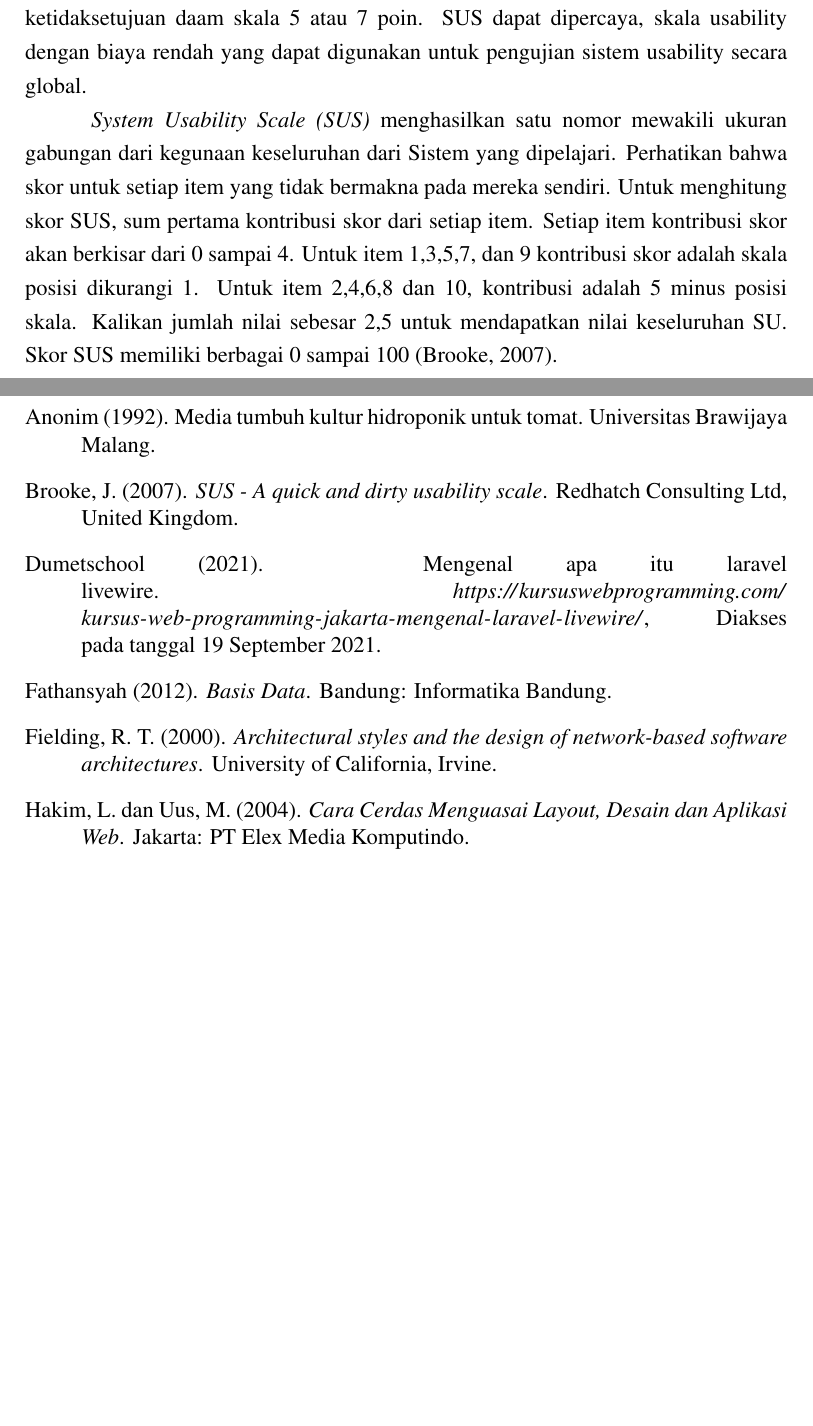
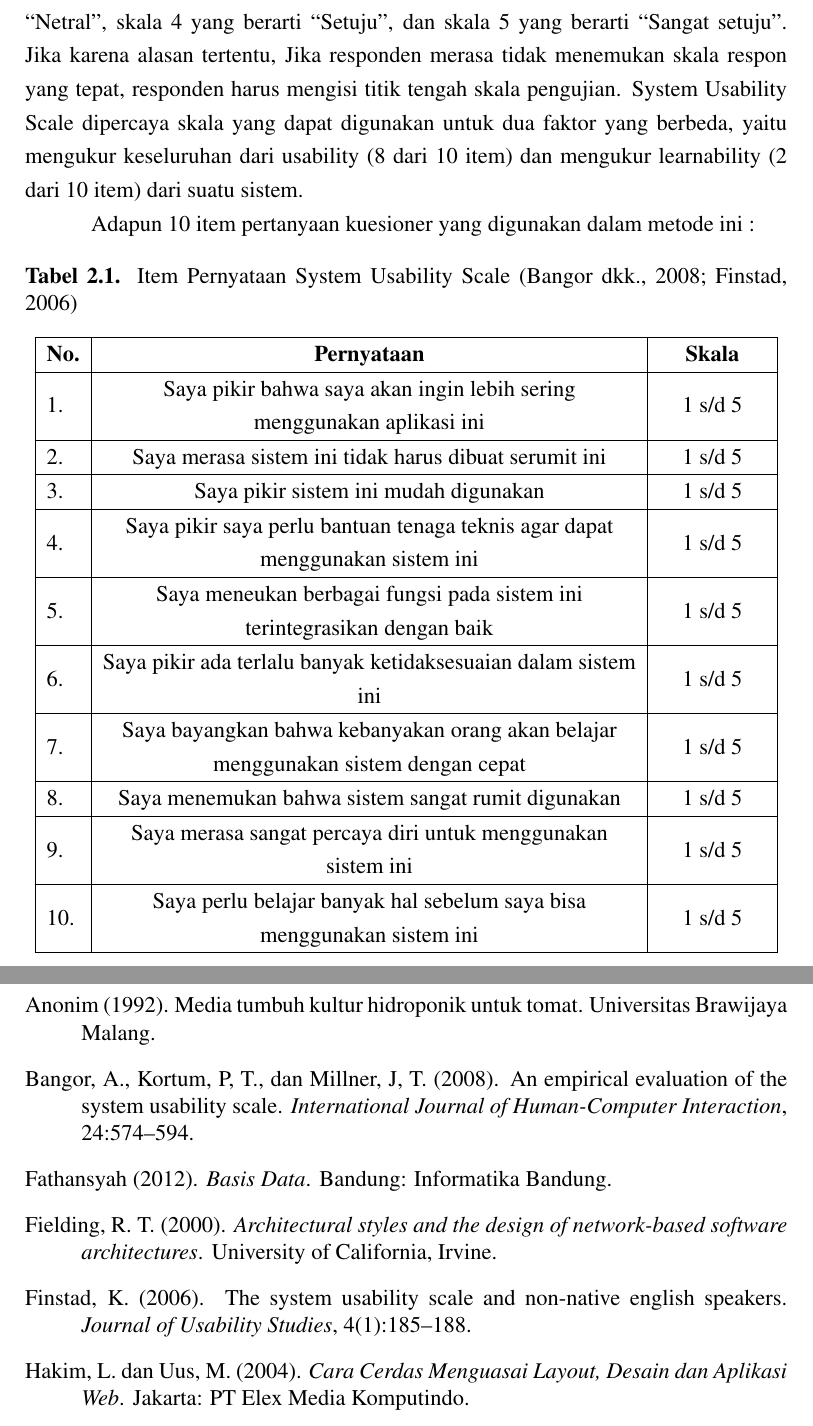
Before and after one commit to MuhammadKautsar/Proposal, a LaTeX thesis (proposal.tex, which reads bab2.tex, bab3.tex, daftar-pustaka.bib): two parts of pages 17 and 22 of 25 before the commit and two parts of pages 17 and 22 of 23 after it, joined at a grey line, cut at the place of the change, the shorter picture padded with empty space. The pictures show the PDF file proposal.pdf that the author committed with the source.

Commit message:
proposal pertama

```diff
--- a/bab2.tex
+++ b/bab2.tex
@@ -105,4 +118,3 @@ Pengujian \textit{blackbox (blackbox testing)} adalah salah satu metode pengujia
 \end{itemize}
 
 
-\section{\uppercase{SYSTEM USABILITY SCALE (SUS)}}
@@ -110,6 +123,40 @@ Pengujian \textit{blackbox (blackbox testing)} adalah salah satu metode pengujia
 
-\par \textit{System Usability Scale (SUS)} menghasilkan satu nomor mewakili ukuran gabungan dari kegunaan keseluruhan dari Sistem yang dipelajari. Perhatikan bahwa skor untuk setiap item yang tidak bermakna pada mereka sendiri. Untuk menghitung skor SUS, sum pertama kontribusi skor dari setiap item. Setiap item kontribusi skor akan berkisar dari 0 sampai 4. Untuk item 1,3,5,7, dan 9 kontribusi skor adalah skala posisi dikurangi 1. Untuk item 2,4,6,8 dan 10, kontribusi adalah 5 minus posisi skala. Kalikan jumlah nilai sebesar 2,5 untuk mendapatkan nilai keseluruhan SU. Skor SUS memiliki berbagai 0 sampai 100 \citep{brooke2007}.
+\par Metode penilaian System Usability Scale mengharuskan para peserta untuk memberikan tanggapan terhadap 10 item pernyataan menggunakan 5 poin skala Likert. Responden diminta untuk memberikan penilaian dari skala 1 yang berarti “Sangat tidak setuju”, skala 2 yang berarti “Tidak setuju”, skala 3 yang berarti “Netral”, skala 4 yang berarti “Setuju”, dan skala 5 yang berarti “Sangat setuju”. Jika karena alasan tertentu, Jika responden merasa tidak menemukan skala respon yang tepat, responden harus mengisi titik tengah skala pengujian. System Usability Scale dipercaya skala yang dapat digunakan untuk dua faktor yang berbeda, yaitu mengukur keseluruhan dari usability (8 dari 10 item) dan mengukur learnability
+(2 dari 10 item) dari suatu sistem.
 
+\par Adapun 10 item pertanyaan kuesioner yang digunakan dalam metode ini :
+
+\begin{table}[H]
+\centering
+\caption{Item Pernyataan System Usability Scale \citep{bangor2008, finstad2006}}
+\label{item_pernyataan_system_usability_scale}
+\begin{tabular}{|l| >{\centering\arraybackslash} m{10cm}| >{\centering\arraybackslash} m{2cm}|}
+\hline
+\textbf{No.} & \textbf{Pernyataan} & \textbf{Skala}  \\
+\hline
+1.           & Saya pikir bahwa saya akan ingin lebih sering menggunakan aplikasi ini      & 1 s/d 5   \\
+\hline
+2.           & Saya merasa sistem ini tidak harus dibuat serumit ini		& 1 s/d 5  \\
+\hline
+3.           & Saya pikir sistem ini mudah digunakan     		& 1 s/d 5   \\
+\hline
+4.           & Saya pikir saya perlu bantuan tenaga teknis agar dapat menggunakan sistem ini      		& 1 s/d 5      \\
+\hline
+5.           & Saya meneukan berbagai fungsi pada sistem ini terintegrasikan dengan baik        	& 1 s/d 5   \\
+\hline
+6.           & Saya pikir ada terlalu banyak ketidaksesuaian dalam sistem ini   & 1 s/d 5   \\
+\hline
+7.           & Saya bayangkan bahwa kebanyakan orang akan belajar menggunakan sistem dengan cepat    & 1 s/d 5   \\
+\hline
+8.           & Saya menemukan bahwa sistem sangat rumit digunakan   & 1 s/d 5   \\
+\hline
+9.           & Saya merasa sangat percaya diri untuk menggunakan sistem ini   & 1 s/d 5   \\
+\hline
+10.           & Saya perlu belajar banyak hal sebelum saya bisa
+menggunakan sistem ini   & 1 s/d 5   \\
+\hline
+\end{tabular}
+\end{table}
 
 %-----------------------------------------------------------------------------%
 
--- a/bab3.tex
+++ b/bab3.tex
@@ -71,3 +73,8 @@ Pengujian sistem sangat diperlukan untuk memastikan sistem yang sudah dibangun d
+\item Pengujian Fungsionalitas
+\par Pengujian Fungsionalitas dilakukan dengan menggunakan metode \textit{Black Box}. Metode ini berfokus pada fungsionalitas dari aplikasi yang telah dibuat dengan cara menguji aplikasi tersebut apakah sudah berjalan sesuai yang diharapkan atau belum, seperti menguji fungsi-fungsi pada aplikasinya, input output yang dihasilkan, serta dalam mengakses data.
+\item Pengujian Usabilitas
+\par Pengujian Usabilitas dilakukan dengan menggunakan \textit{metode System Usability Scale (SUS)}. Pengujian ini dilakukan untuk menguji aplikasi yang sudah dibuat apakah sudah sesuai dengan kebutuhan pengguna serta mudah untuk digunakan dan dipahami oleh pengguna aplikasi. Pengujian akan dilakukan dengan membagikan kuisioner kepada beberapa sampel pengguna yang akan menggunakan aplikasi. Nantinya dari hasil kuisioner tersebut akan didapatkan hasil apakah aplikasi dikatakan layak digunakan atau tidak.
+\end{enumerate}
 
 %-----------------------------------------------------------------------------%
 
--- a/daftar-pustaka.bib
+++ b/daftar-pustaka.bib
@@ -159,13 +148,6 @@
 	year = {2011}
 }
 
-@book{brooke2007,
-  title = {SUS - A quick and dirty usability scale},
-	author = {Brooke, John},
-	year = {2007},
-  publisher={Redhatch Consulting Ltd, United Kingdom}
-}
-
 @misc{wikipedia2021,
 	title = {Pemasaran digital},
 	author = {Wikipedia},
@@ -180,6 +162,3 @@
   publisher={Elex Media Komputindo}
 }
 
-@misc{dumetschool2021,
-	title = {Mengenal Apa Itu Laravel Livewire},
-	author = {Dumetschool},
@@ -186,5 +168,5 @@
 	year = {2021},
-  note = "{\url{https://kursuswebprogramming.com/kursus-web-programming-jakarta-mengenal-laravel-livewire/}, Diakses pada tanggal 19 September 2021}"
+  note = "{\url{https://www.krishaweb.com/laravel-livewire}, Diakses pada tanggal 22 September 2021}"
 }
 
 @book{fielding2000architectural,
@@ -194,4 +176,23 @@
   publisher={University of California, Irvine}
 }
 
+@article{finstad2006,
+  title={The System Usability Scale and non-native English speakers},
+  author={Finstad, K},
+  journal={Journal of Usability Studies},
+  volume={4},
+  number={1},
+  pages={185--188},
+  year={2006}
+}
+
+@article{bangor2008,
+  title={An empirical evaluation of the System Usability Scale},
+  author={Bangor, A and Kortum, P, T and Millner, J, T},
+  journal={International Journal of Human-Computer Interaction},
+  volume={24},
+  pages={574--594},
+  year={2008}
+}
+
 @Comment{jabref-meta: databaseType:bibtex;}
```
Also changed, not shown: proposal.tex (+2 -2 lines), gambar/alur_kerja_diagram_new.png (deleted), gambar/alur_kerja_sistem.png (added), gambar/laravel-livewire.jpg (added), gambar/use_case.png (deleted), proposal.bbl, proposal.pdf, bab2.tex (28 more changed lines), bab3.tex (10 more changed lines), daftar-pustaka.bib (14 more changed lines), 16 other files.
